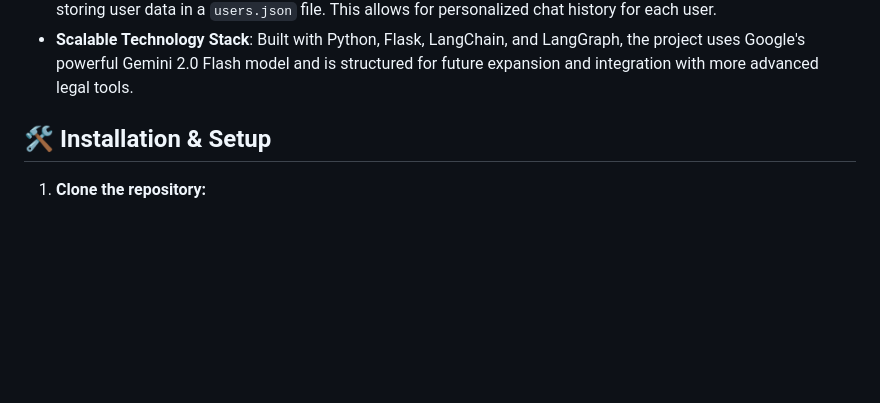
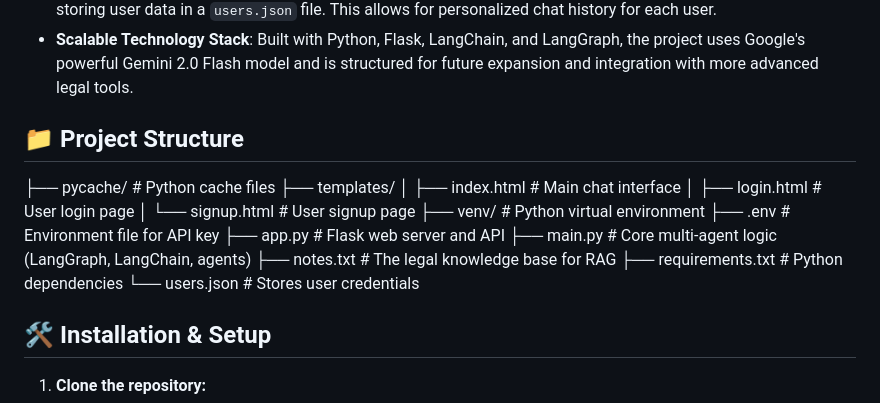
Before and after one commit to Hamza-khaa/Legal-Bot-Agentic-AI, a Markdown page: README.md, the part around the change. Drawn GitHub-style; blank space fills up the shorter version.

```diff
--- a/README.md
+++ b/README.md
@@ -26,7 +26,20 @@
 - **User Authentication**: A basic user authentication system is implemented with `login.html` and `signup.html`, storing user data in a `users.json` file. This allows for personalized chat history for each user.
 - **Scalable Technology Stack**: Built with Python, Flask, LangChain, and LangGraph, the project uses Google's powerful Gemini 2.0 Flash model and is structured for future expansion and integration with more advanced legal tools.
 
+## 📁 Project Structure
 
+├── pycache/           # Python cache files
+├── templates/
+│   ├── index.html         # Main chat interface
+│   ├── login.html         # User login page
+│   └── signup.html        # User signup page
+├── venv/                  # Python virtual environment
+├── .env                   # Environment file for API key
+├── app.py                 # Flask web server and API
+├── main.py                # Core multi-agent logic (LangGraph, LangChain, agents)
+├── notes.txt              # The legal knowledge base for RAG
+├── requirements.txt       # Python dependencies
+└── users.json             # Stores user credentials
 
 ## 🛠️ Installation & Setup
 
```
